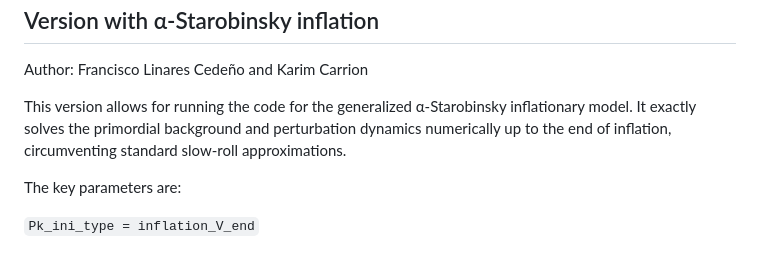
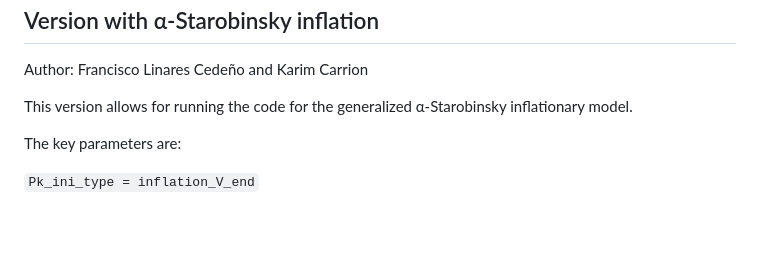
Before and after one commit to karimpsi22/class_alphastaro, a Markdown page: README.md, the part around the change. Rendered like a GitHub page; blank space fills up the shorter version.

Commit message:
Simplify README description

```diff
--- a/README.md
+++ b/README.md
@@ -95,7 +95,7 @@ Version with α-Starobinsky inflation
 
 Author: Francisco Linares Cedeño and Karim Carrion
 
-This version allows for running the code for the generalized α-Starobinsky inflationary model. It exactly solves the primordial background and perturbation dynamics numerically up to the end of inflation, circumventing standard slow-roll approximations.
+This version allows for running the code for the generalized α-Starobinsky inflationary model.
 
 The key parameters are:
 
```
